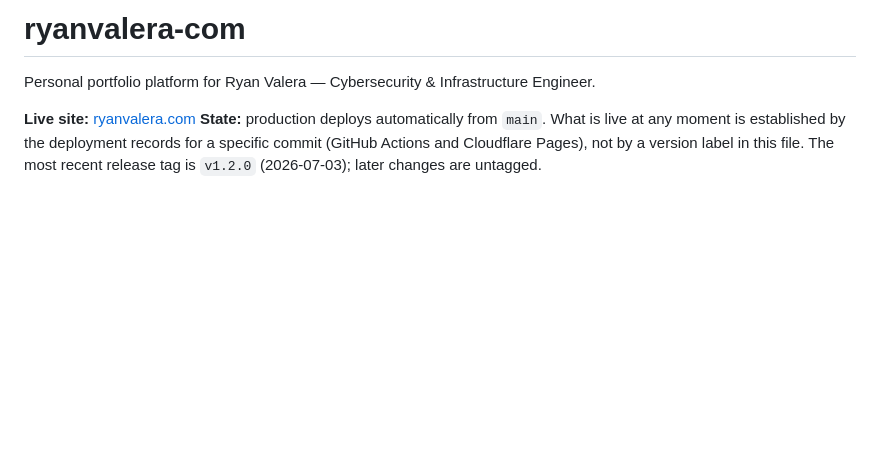
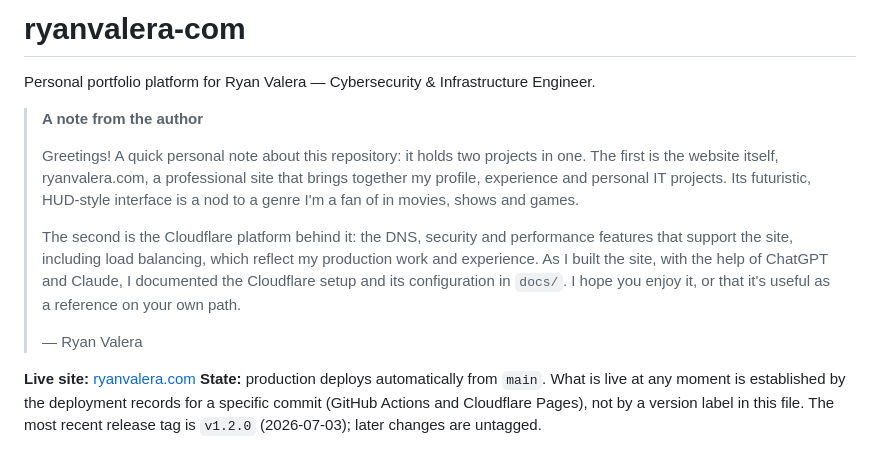
Before and after one commit to valeratech/ryanvalera-com, a Markdown page: README.md, the part around the change. Drawn GitHub-style; blank space fills up the shorter version.

Commit message:
docs: update README

```diff
--- a/README.md
+++ b/README.md
@@ -1,6 +1,14 @@
 # ryanvalera-com
 
 Personal portfolio platform for Ryan Valera — Cybersecurity & Infrastructure Engineer.
+
+> **A note from the author**
+>
+> Greetings! A quick personal note about this repository: it holds two projects in one. The first is the website itself, ryanvalera.com, a professional site that brings together my profile, experience and personal IT projects. Its futuristic, HUD-style interface is a nod to a genre I'm a fan of in movies, shows and games.
+>
+> The second is the Cloudflare platform behind it: the DNS, security and performance features that support the site, including load balancing, which reflect my production work and experience. As I built the site, with the help of ChatGPT and Claude, I documented the Cloudflare setup and its configuration in `docs/`. I hope you enjoy it, or that it's useful as a reference on your own path.
+>
+> — Ryan Valera
 
 **Live site:** [ryanvalera.com](https://ryanvalera.com)
 **State:** production deploys automatically from `main`. What is live at any moment is established by the deployment records for a specific commit (GitHub Actions and Cloudflare Pages), not by a version label in this file. The most recent release tag is `v1.2.0` (2026-07-03); later changes are untagged.
```
